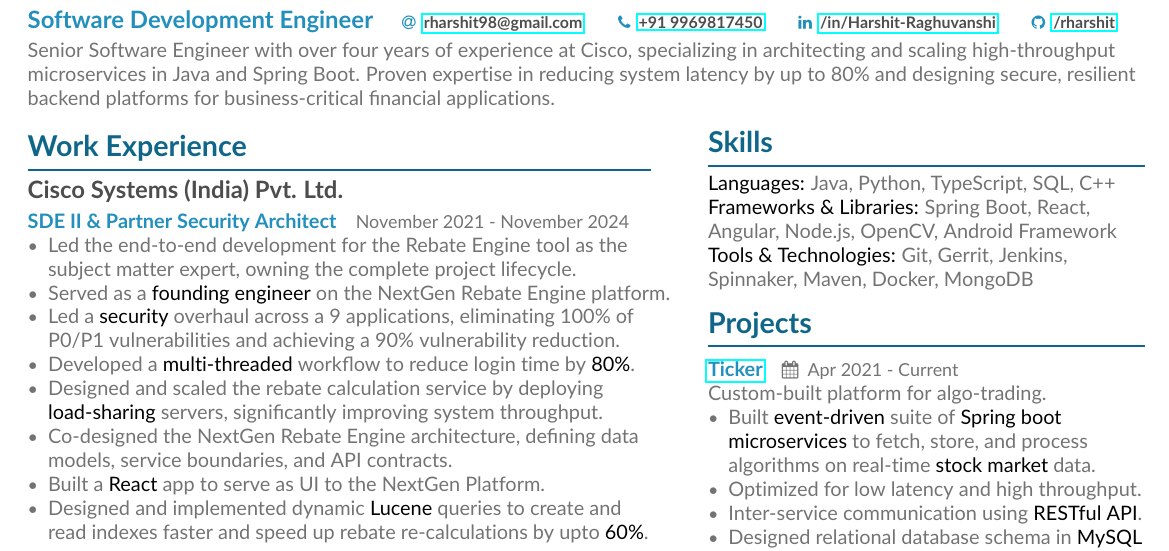
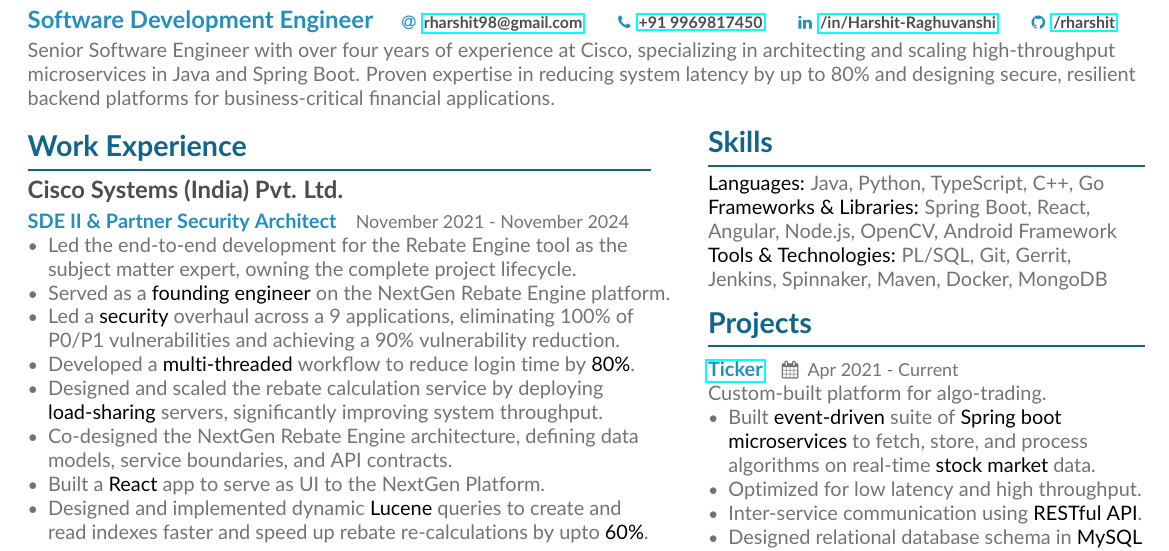
Before and after one commit to rharshit/Resume, a LaTeX CV (Base/main.tex, which reads Base/page1sidebar.tex): part of the page, cut so that both start at the same text. Compiled offline with pdfLaTeX.

Commit message:
Update language and tools sections in page1sidebar.tex for accuracy; modify PDF files

```diff
--- a/Base/page1sidebar.tex
+++ b/Base/page1sidebar.tex
@@ -1,7 +1,7 @@
 \cvsection{Skills}
-\imp{Languages:} Java, Python, TypeScript, SQL, C++\newline
+\imp{Languages:} Java, Python, TypeScript, C++, Go\newline
 \imp{Frameworks \& Libraries:} Spring Boot, React, Angular, Node.js, OpenCV, Android Framework\newline
-\imp{Tools \& Technologies:} Git, Gerrit, Jenkins, Spinnaker, Maven, Docker, MongoDB\newline
+\imp{Tools \& Technologies:} PL/SQL, Git, Gerrit, Jenkins, Spinnaker, Maven, Docker, MongoDB\newline
 
 
 \cvsection{Projects}
```
Also changed, not shown: Base/Resume-Harshit_Raghuvanshi.pdf, Base/main.pdf.
